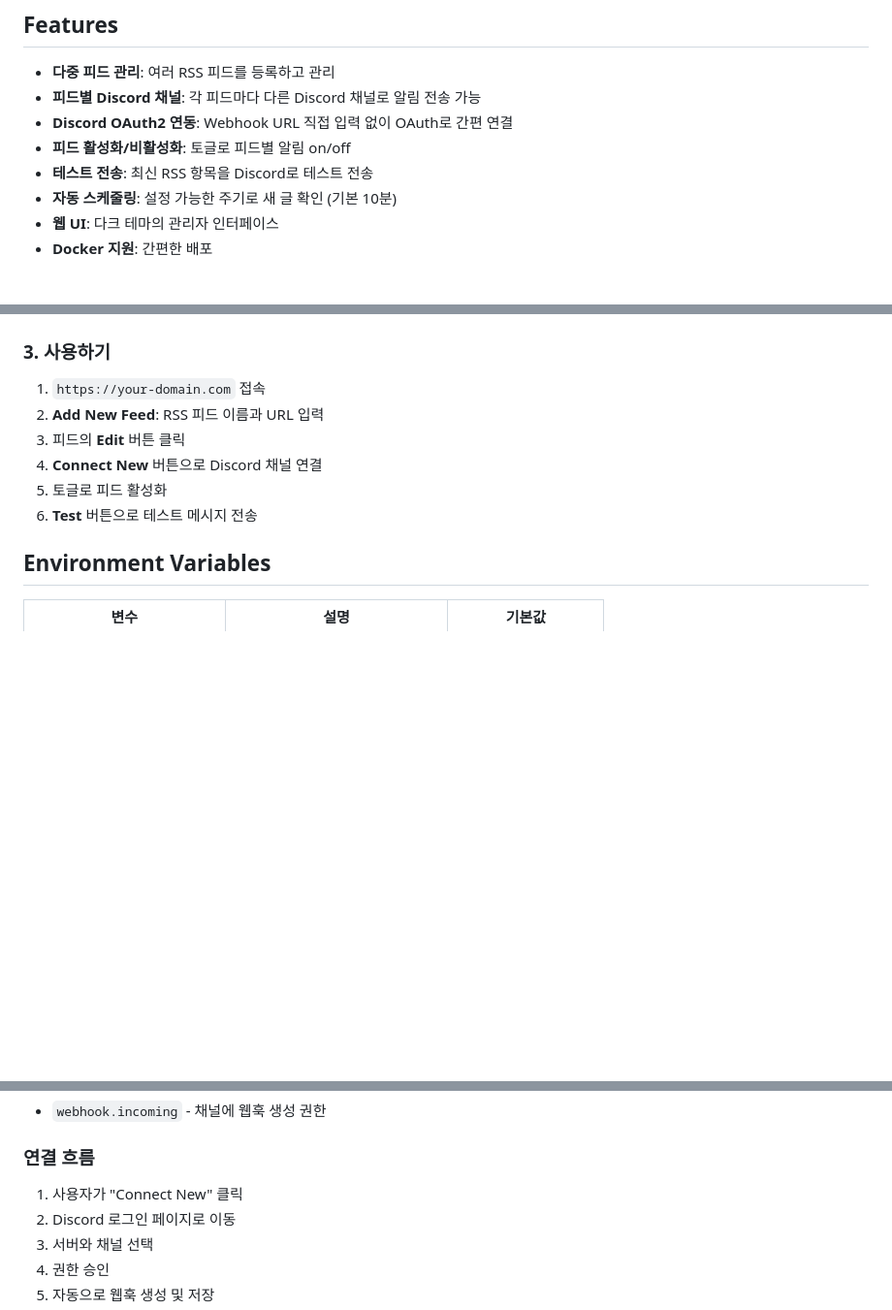
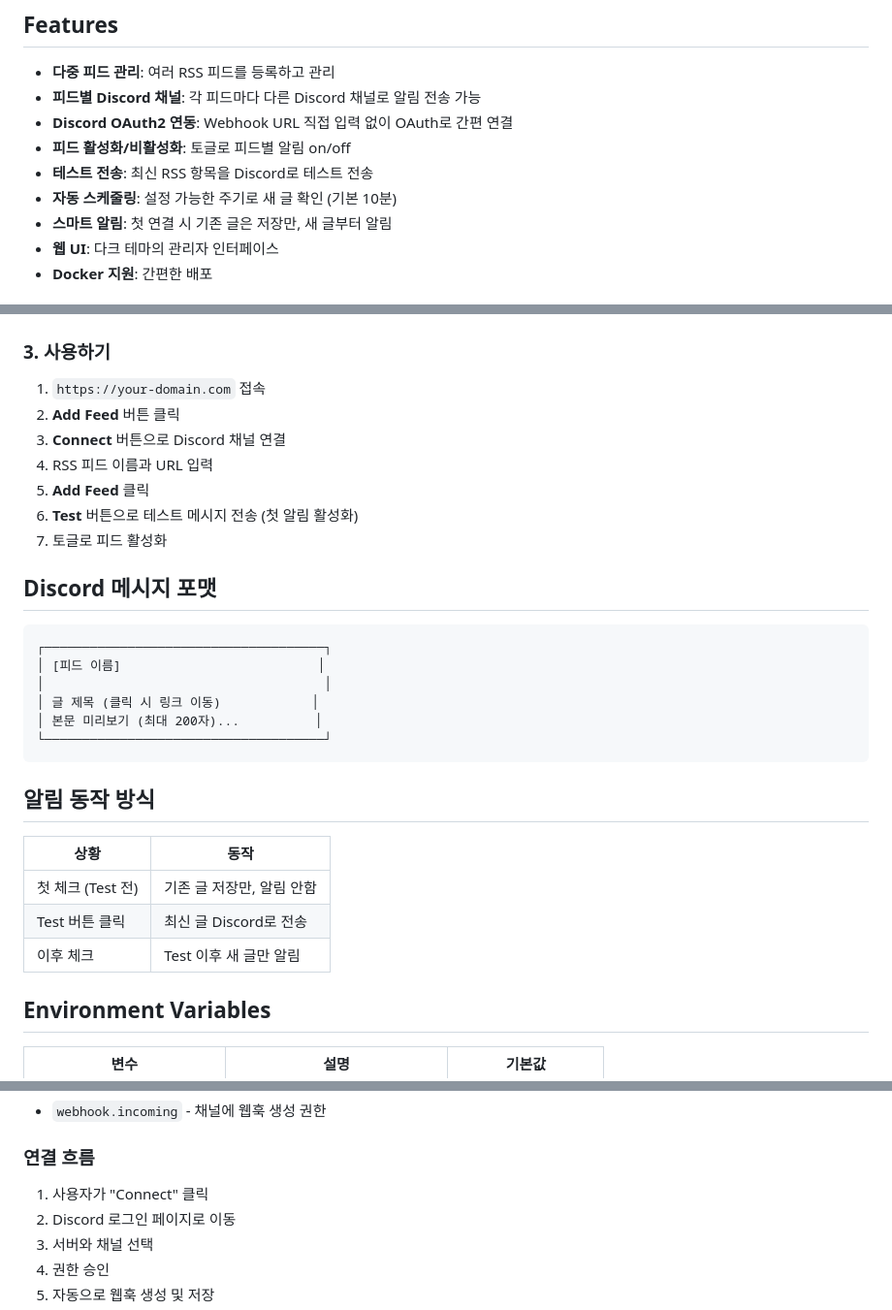
Before and after one commit to hanoseok/rsscode, a Markdown page: README.md, 3 parts joined by grey strips. Shown at 97% size. Rendered like a GitHub page; blank space fills up the shorter version.

````diff
--- a/README.md
+++ b/README.md
@@ -10,6 +10,7 @@ RSS 피드를 모니터링하여 새 글을 Discord 채널로 자동 전송하
 - **피드 활성화/비활성화**: 토글로 피드별 알림 on/off
 - **테스트 전송**: 최신 RSS 항목을 Discord로 테스트 전송
 - **자동 스케줄링**: 설정 가능한 주기로 새 글 확인 (기본 10분)
+- **스마트 알림**: 첫 연결 시 기존 글은 저장만, 새 글부터 알림
 - **웹 UI**: 다크 테마의 관리자 인터페이스
 - **Docker 지원**: 간편한 배포
 
@@ -69,11 +70,31 @@ docker-compose up -d
 ### 3. 사용하기
 
 1. `https://your-domain.com` 접속
-2. **Add New Feed**: RSS 피드 이름과 URL 입력
-3. 피드의 **Edit** 버튼 클릭
-4. **Connect New** 버튼으로 Discord 채널 연결
-5. 토글로 피드 활성화
-6. **Test** 버튼으로 테스트 메시지 전송
+2. **Add Feed** 버튼 클릭
+3. **Connect** 버튼으로 Discord 채널 연결
+4. RSS 피드 이름과 URL 입력
+5. **Add Feed** 클릭
+6. **Test** 버튼으로 테스트 메시지 전송 (첫 알림 활성화)
+7. 토글로 피드 활성화
+
+## Discord 메시지 포맷
+
+```
+┌─────────────────────────────────────┐
+│ [피드 이름]                          │
+│                                     │
+│ 글 제목 (클릭 시 링크 이동)            │
+│ 본문 미리보기 (최대 200자)...          │
+└─────────────────────────────────────┘
+```
+
+## 알림 동작 방식
+
+| 상황 | 동작 |
+|------|------|
+| 첫 체크 (Test 전) | 기존 글 저장만, 알림 안함 |
+| Test 버튼 클릭 | 최신 글 Discord로 전송 |
+| 이후 체크 | Test 이후 새 글만 알림 |
 
 ## Environment Variables
 
@@ -104,7 +125,7 @@ Discord Developer Portal에서 반드시 **정확한 Redirect URI**를 등록해
 
 ### 연결 흐름
 
-1. 사용자가 "Connect New" 클릭
+1. 사용자가 "Connect" 클릭
 2. Discord 로그인 페이지로 이동
 3. 서버와 채널 선택
 4. 권한 승인
````
Also changed, not shown: SPEC.md (+90 -29 lines).
